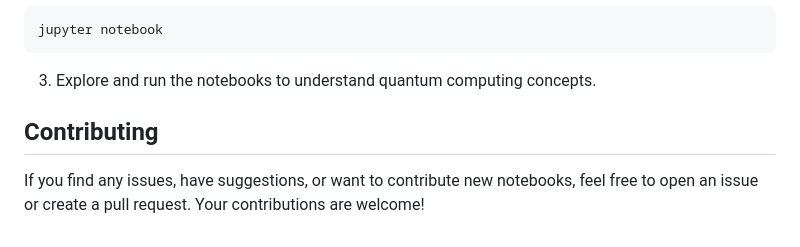
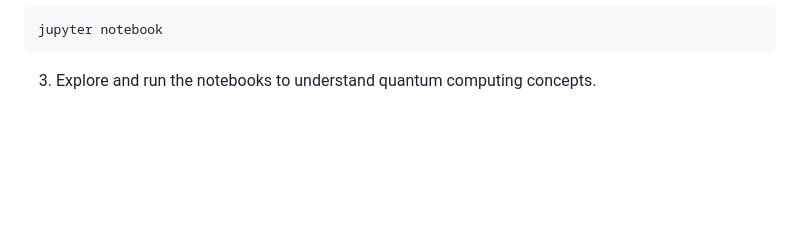
Before and after one commit to minnukota381/Quantum-Computing-Qiskit, a Markdown page: README.md, the part around the change. GitHub-like rendering; blank space fills up the shorter version.

````diff
--- a/README.md
+++ b/README.md
@@ -117,7 +117,3 @@ jupyter notebook
 ```
 
 3. Explore and run the notebooks to understand quantum computing concepts.
-
-## Contributing
-
-If you find any issues, have suggestions, or want to contribute new notebooks, feel free to open an issue or create a pull request. Your contributions are welcome!
````
